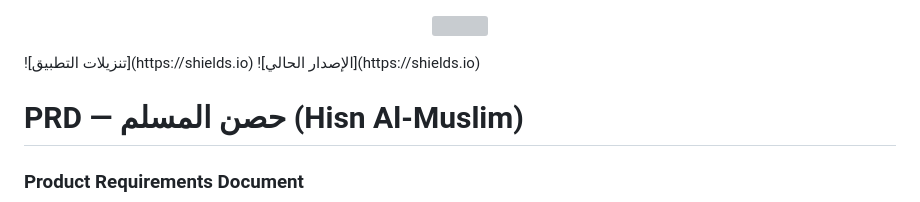
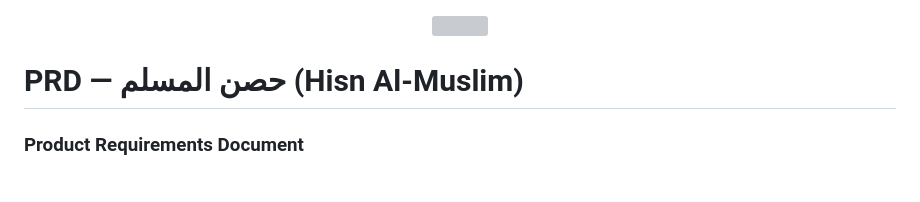
Before and after one commit to zaidbnihani/hisn-almuslim, a Markdown page: README.md, the part around the change. Drawn GitHub-style; blank space fills up the shorter version; grey boxes are pictures that could not be loaded.

Commit message:
Update README with new image and title format

```diff
--- a/README.md
+++ b/README.md
@@ -1,7 +1,7 @@
 <p align="center">
   <img src="https://files.catbox.moe/9vnula.webp" width="30%">
 </p>
-![تنزيلات التطبيق](https://shields.io) ![الإصدار الحالي](https://shields.io)
+
 
 
 
```
